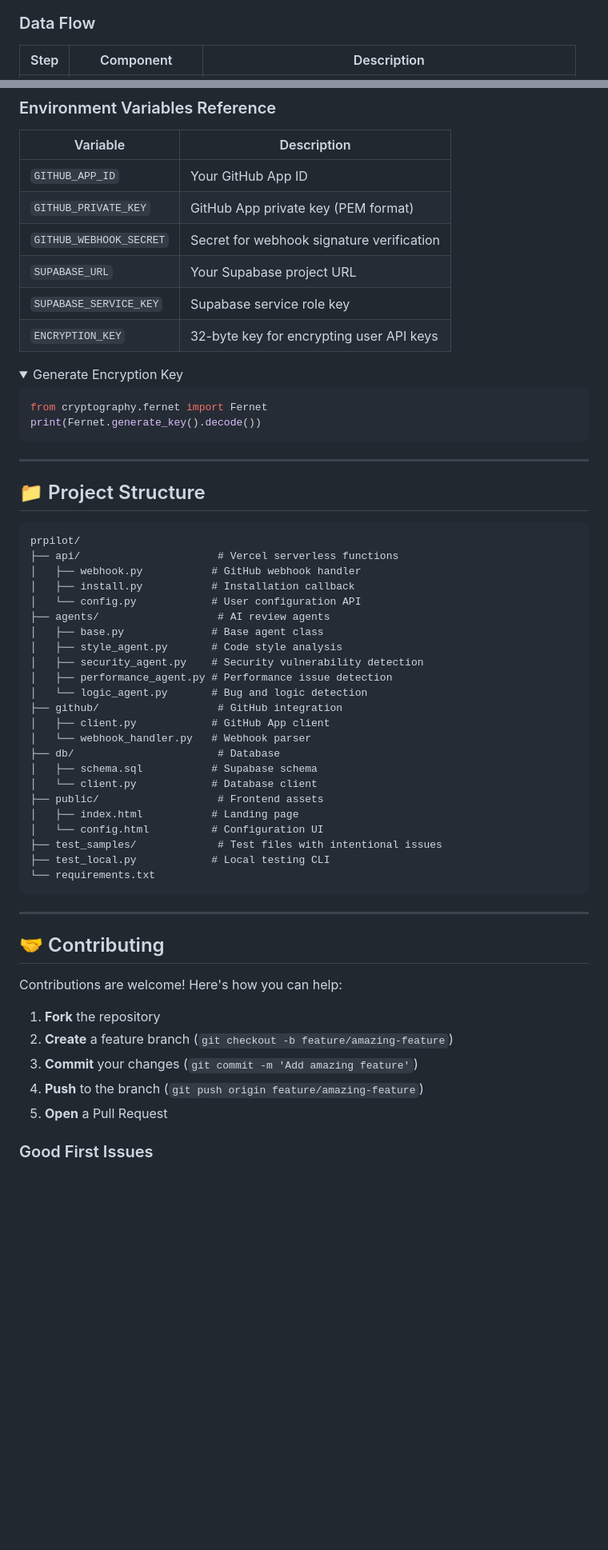
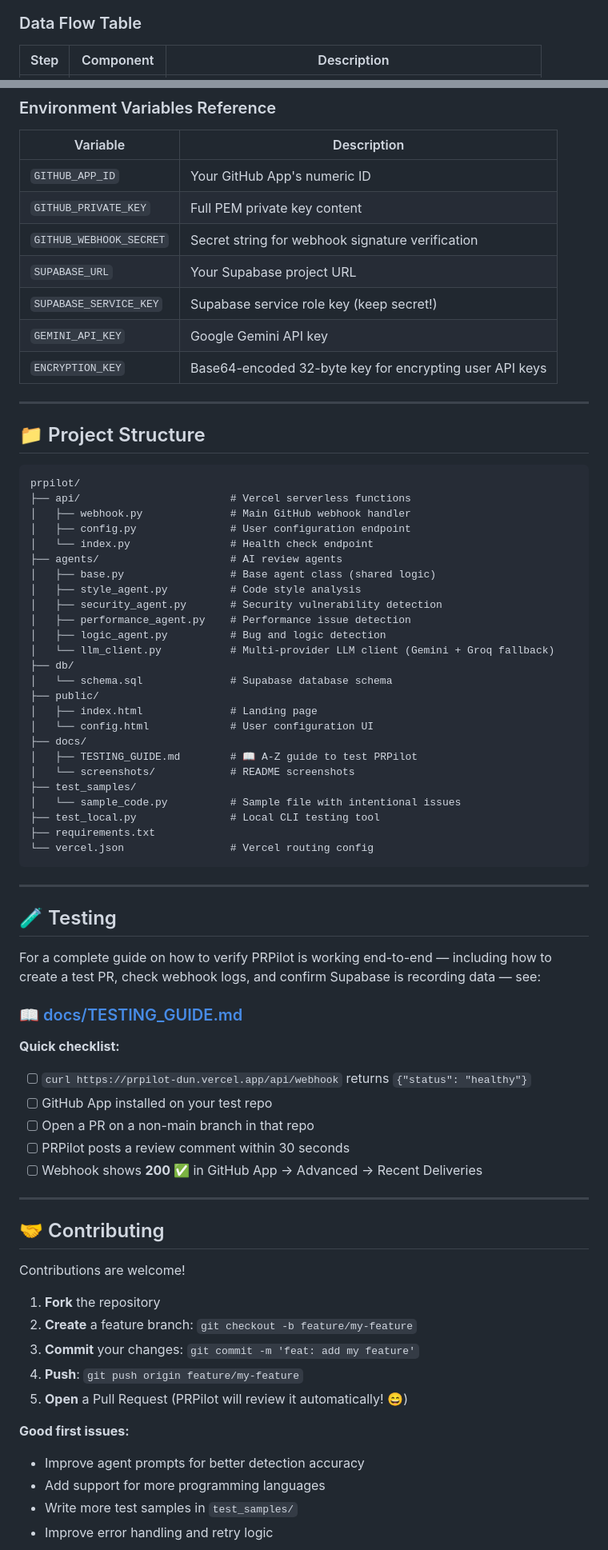
Before and after one commit to mirzasayzz/prpilot, a Markdown page: README.md, 2 parts joined by grey strips. Shown at 80% size. GitHub-like rendering; folded sections open; blank space fills up the shorter version.

Commit message:
docs: complete README rewrite - clean structure, proper sections, no placeholders

````diff
--- a/README.md
+++ b/README.md
@@ -198,6 +164,6 @@ flowchart TB
 ```
 
-### Data Flow
+### Data Flow Table
 
 | Step | Component | Description |
 |:----:|-----------|-------------|
@@ -304,22 +256,13 @@ vercel env add ENCRYPTION_KEY
 
 | Variable | Description |
 |----------|-------------|
-| `GITHUB_APP_ID` | Your GitHub App ID |
-| `GITHUB_PRIVATE_KEY` | GitHub App private key (PEM format) |
-| `GITHUB_WEBHOOK_SECRET` | Secret for webhook signature verification |
+| `GITHUB_APP_ID` | Your GitHub App's numeric ID |
+| `GITHUB_PRIVATE_KEY` | Full PEM private key content |
+| `GITHUB_WEBHOOK_SECRET` | Secret string for webhook signature verification |
 | `SUPABASE_URL` | Your Supabase project URL |
-| `SUPABASE_SERVICE_KEY` | Supabase service role key |
-| `ENCRYPTION_KEY` | 32-byte key for encrypting user API keys |
-
-<details>
-<summary>Generate Encryption Key</summary>
-
-```python
-from cryptography.fernet import Fernet
-print(Fernet.generate_key().decode())
-```
-
-</details>
+| `SUPABASE_SERVICE_KEY` | Supabase service role key (keep secret!) |
+| `GEMINI_API_KEY` | Google Gemini API key |
+| `ENCRYPTION_KEY` | Base64-encoded 32-byte key for encrypting user API keys |
 
 ---
 
@@ -327,41 +270,62 @@ print(Fernet.generate_key().decode())
 
 ```
 prpilot/
-├── api/                      # Vercel serverless functions
-│   ├── webhook.py           # GitHub webhook handler
-│   ├── install.py           # Installation callback
-│   └── config.py            # User configuration API
-├── agents/                   # AI review agents
-│   ├── base.py              # Base agent class
-│   ├── style_agent.py       # Code style analysis
-│   ├── security_agent.py    # Security vulnerability detection
-│   ├── performance_agent.py # Performance issue detection
-│   └── logic_agent.py       # Bug and logic detection
-├── github/                   # GitHub integration
-│   ├── client.py            # GitHub App client
-│   └── webhook_handler.py   # Webhook parser
-├── db/                       # Database
-│   ├── schema.sql           # Supabase schema
-│   └── client.py            # Database client
-├── public/                   # Frontend assets
-│   ├── index.html           # Landing page
-│   └── config.html          # Configuration UI
-├── test_samples/             # Test files with intentional issues
-├── test_local.py            # Local testing CLI
-└── requirements.txt
+├── api/                        # Vercel serverless functions
+│   ├── webhook.py              # Main GitHub webhook handler
+│   ├── config.py               # User configuration endpoint
+│   └── index.py                # Health check endpoint
+├── agents/                     # AI review agents
+│   ├── base.py                 # Base agent class (shared logic)
+│   ├── style_agent.py          # Code style analysis
+│   ├── security_agent.py       # Security vulnerability detection
+│   ├── performance_agent.py    # Performance issue detection
+│   ├── logic_agent.py          # Bug and logic detection
+│   └── llm_client.py           # Multi-provider LLM client (Gemini + Groq fallback)
+├── db/
+│   └── schema.sql              # Supabase database schema
+├── public/
+│   ├── index.html              # Landing page
+│   └── config.html             # User configuration UI
+├── docs/
+│   ├── TESTING_GUIDE.md        # 📖 A-Z guide to test PRPilot
+│   └── screenshots/            # README screenshots
+├── test_samples/
+│   └── sample_code.py          # Sample file with intentional issues
+├── test_local.py               # Local CLI testing tool
+├── requirements.txt
+└── vercel.json                 # Vercel routing config
 ```
+
+---
+
+## 🧪 Testing
+
+For a complete guide on how to verify PRPilot is working end-to-end — including how to create a test PR, check webhook logs, and confirm Supabase is recording data — see:
+
+### 📖 [docs/TESTING_GUIDE.md](docs/TESTING_GUIDE.md)
+
+**Quick checklist:**
+- [ ] `curl https://prpilot-dun.vercel.app/api/webhook` returns `{"status": "healthy"}`
+- [ ] GitHub App installed on your test repo
+- [ ] Open a PR on a non-main branch in that repo
+- [ ] PRPilot posts a review comment within 30 seconds
+- [ ] Webhook shows **200 ✅** in GitHub App → Advanced → Recent Deliveries
 
 ---
 
 ## 🤝 Contributing
 
-Contributions are welcome! Here's how you can help:
+Contributions are welcome!
 
 1. **Fork** the repository
-2. **Create** a feature branch (`git checkout -b feature/amazing-feature`)
-3. **Commit** your changes (`git commit -m 'Add amazing feature'`)
-4. **Push** to the branch (`git push origin feature/amazing-feature`)
-5. **Open** a Pull Request
+2. **Create** a feature branch: `git checkout -b feature/my-feature`
+3. **Commit** your changes: `git commit -m 'feat: add my feature'`
+4. **Push**: `git push origin feature/my-feature`
+5. **Open** a Pull Request (PRPilot will review it automatically! 😄)
 
-### Good First Issues
+**Good first issues:**
+- Improve agent prompts for better detection accuracy
+- Add support for more programming languages
+- Write more test samples in `test_samples/`
+- Improve error handling and retry logic
 
````
Also changed, not shown: other parts of README.md (+150 -199 lines).
